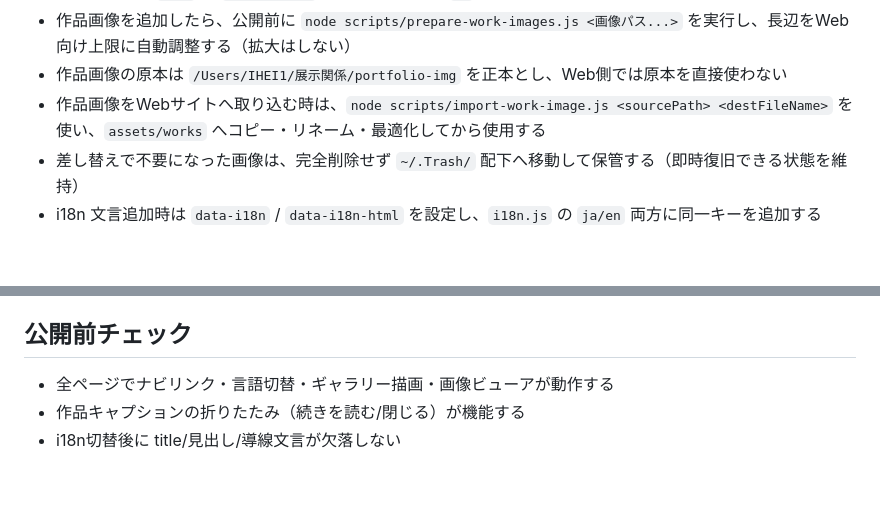
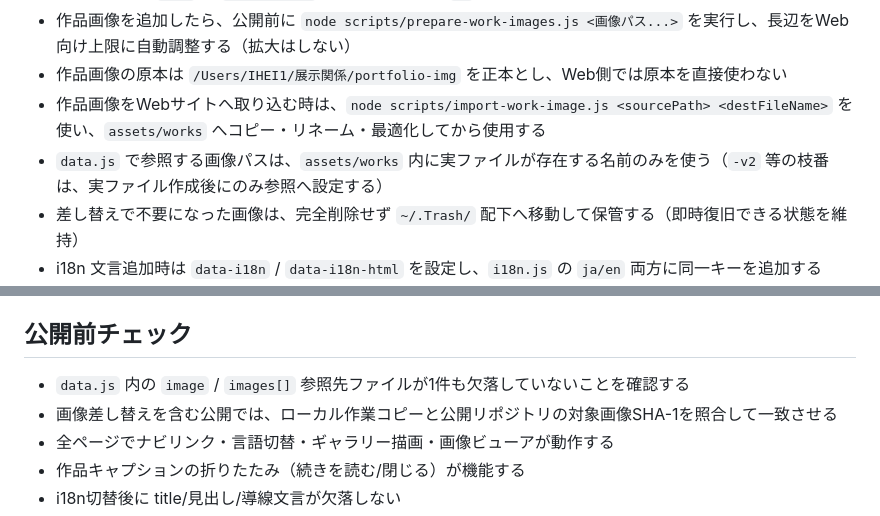
Before and after one commit to KomeUme/-komeueme-website, a Markdown page: web-site-rule/AGENTS.md, 2 parts joined by grey strips. Rendered like a GitHub page; blank space fills up the shorter version.

Commit message:
Add image reference integrity checks to AGENTS

```diff
--- a/web-site-rule/AGENTS.md
+++ b/web-site-rule/AGENTS.md
@@ -26,6 +26,7 @@
 - 作品画像を追加したら、公開前に `node scripts/prepare-work-images.js <画像パス...>` を実行し、長辺をWeb向け上限に自動調整する（拡大はしない）
 - 作品画像の原本は `/Users/IHEI1/展示関係/portfolio-img` を正本とし、Web側では原本を直接使わない
 - 作品画像をWebサイトへ取り込む時は、`node scripts/import-work-image.js <sourcePath> <destFileName>` を使い、`assets/works` へコピー・リネーム・最適化してから使用する
+- `data.js` で参照する画像パスは、`assets/works` 内に実ファイルが存在する名前のみを使う（`-v2` 等の枝番は、実ファイル作成後にのみ参照へ設定する）
 - 差し替えで不要になった画像は、完全削除せず `~/.Trash/` 配下へ移動して保管する（即時復旧できる状態を維持）
 - i18n 文言追加時は `data-i18n` / `data-i18n-html` を設定し、`i18n.js` の `ja/en` 両方に同一キーを追加する
 - ページ追加時は `<title data-i18n="page_title_*">` と `<h1>` を必須とする
@@ -42,6 +43,8 @@
 - 1000mm超判定は `size` の数値（幅または高さ）で行う
 
 ## 公開前チェック
+- `data.js` 内の `image` / `images[]` 参照先ファイルが1件も欠落していないことを確認する
+- 画像差し替えを含む公開では、ローカル作業コピーと公開リポジトリの対象画像SHA-1を照合して一致させる
 - 全ページでナビリンク・言語切替・ギャラリー描画・画像ビューアが動作する
 - 作品キャプションの折りたたみ（続きを読む/閉じる）が機能する
 - i18n切替後に title/見出し/導線文言が欠落しない
```
